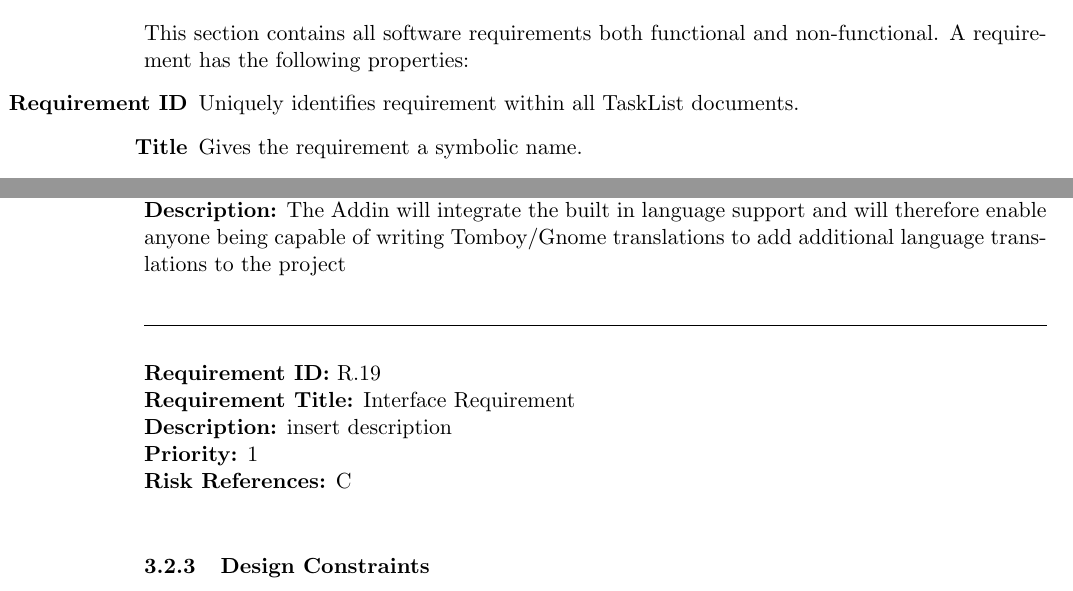
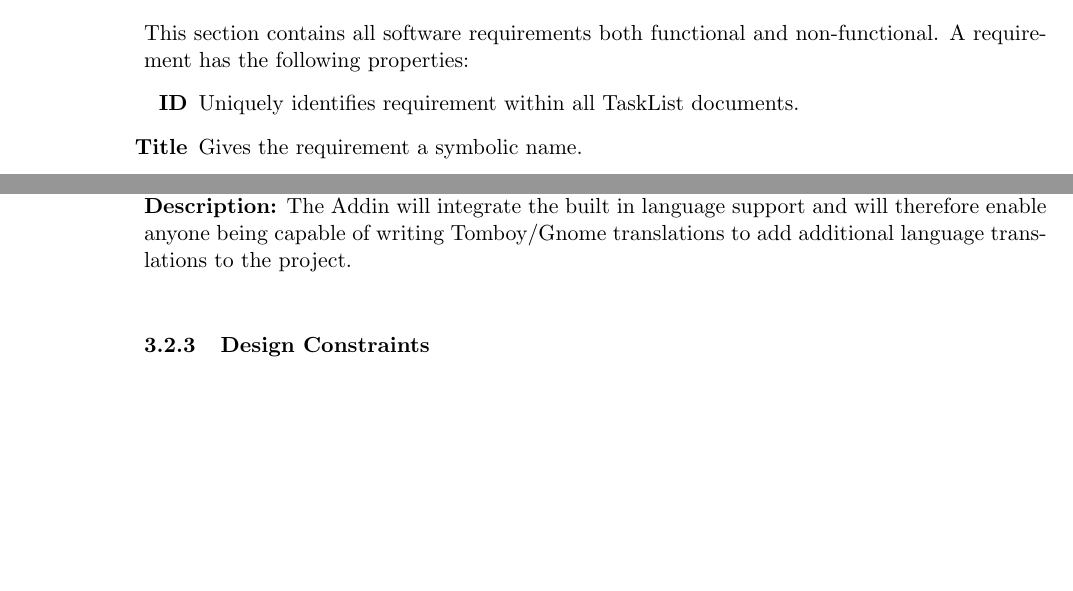
Before and after one commit to rggjan/Tomboy-Todo-List, a LaTeX document (doc/requirements-document.tex, which reads doc/specific_requirements.tex): two parts of pages 10 and 14 of 15, joined at a grey line, cut so that both start at the same text, the shorter picture padded with empty space. Compiled offline with pdfLaTeX.

Commit message:
removed / fixed / changed some ToDos, minor fixes

```diff
--- a/doc/specific_requirements.tex
+++ b/doc/specific_requirements.tex
@@ -1,7 +1,7 @@
 This section contains all software requirements both functional and non-functional.
 A requirement has the following properties:
 \begin{itemize}
-	\item[\bf{Requirement ID}] Uniquely identifies requirement within all TaskList documents.
+	\item[\bf{ID}] Uniquely identifies requirement within all TaskList documents.
 	\item[\bf{Title}] Gives the requirement a symbolic name.
 	\item[\bf{Description}] The definition of the requirement.
 	\item[\bf{Priority}] Defines the order in which the requirements should be implemented. Priorities are designated from highest to lowest.
@@ -172,18 +170,9 @@ A requirement has the following properties:
 
 
     \begin{requirement}{Translations}
-      \desc{The Addin will integrate the built in language support and will therefore enable anyone being capable of writing Tomboy/Gnome translations to add additional language translations to the project}
+      \desc{The Addin will integrate the built in language support and will therefore enable anyone being capable of writing Tomboy/Gnome translations to add additional language translations to the project.}
+    %TODO priority etc. missing
     \end{requirement}
-
-    \begin{requirement}{Interface Requirement}
-      \desc{insert description}
-      \priority{1}
-      \riskref{C}
-    \end{requirement}
-
-
-    %\subsection{Performance Requirements}
-    %\label{requirements:performance}
 
     \subsubsection{Design Constraints}
     \label{requirements:constraints}
```
Also changed, not shown: doc/description.tex (+7 -7 lines), doc/introduction.tex (+3 -4 lines), doc/specific_requirements.tex (13 more changed lines).
